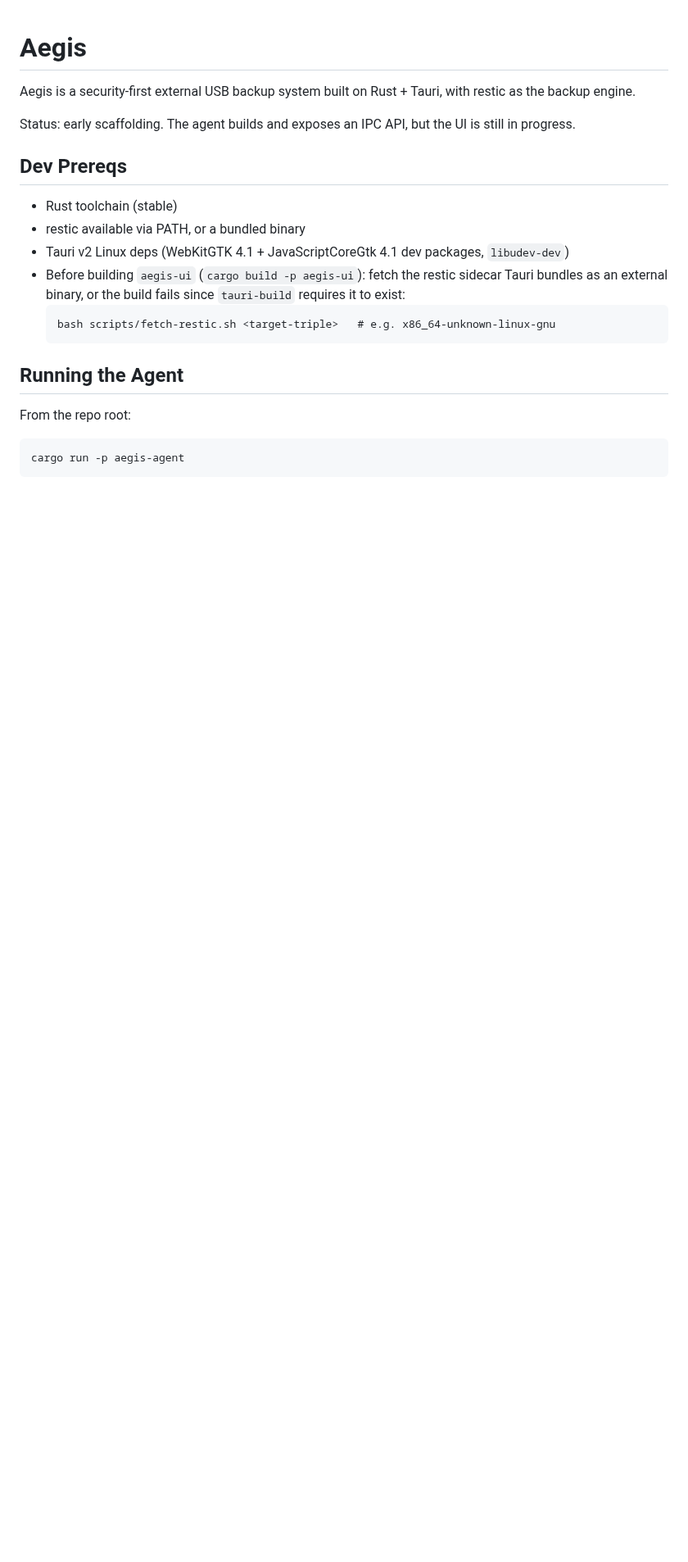
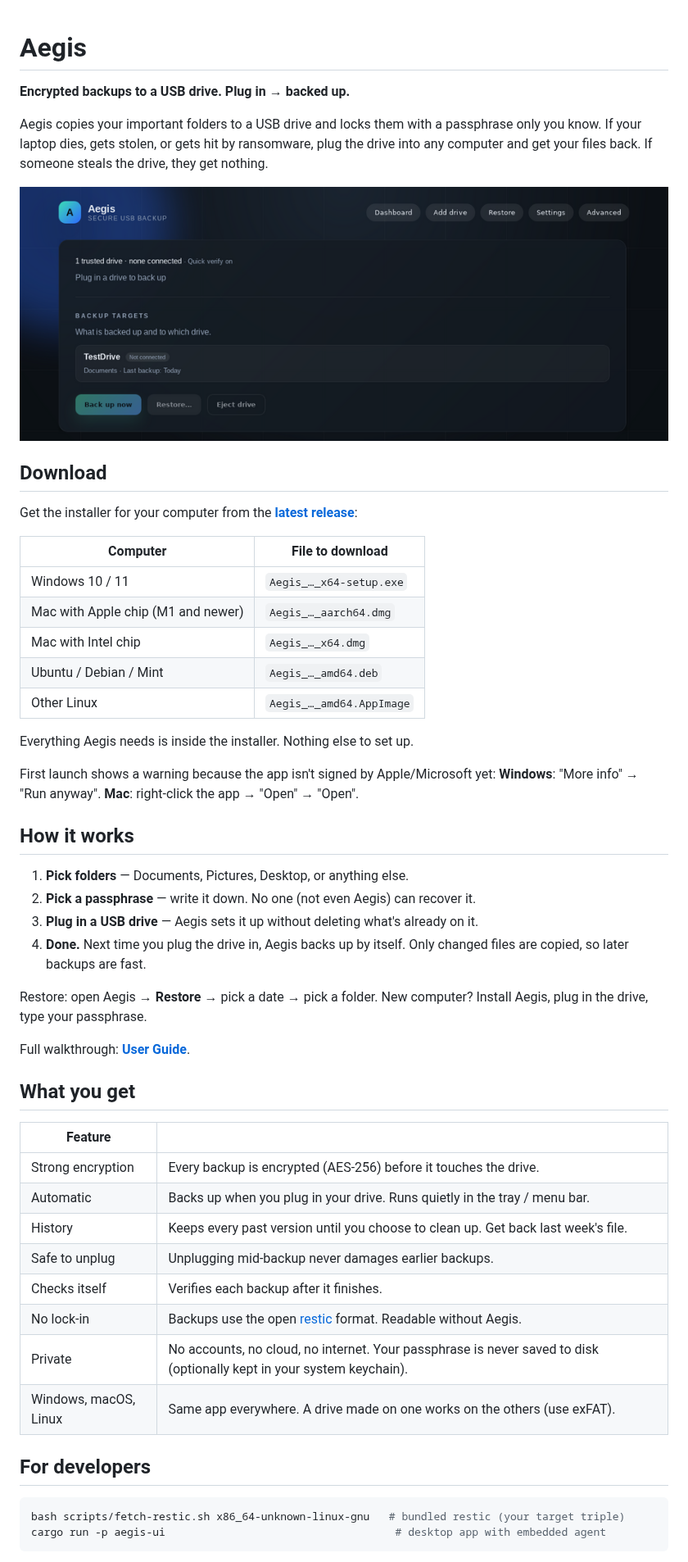
Before and after one commit to stcksmsh/aegis, a Markdown page: README.md, the part around one of its changes. Shown at 82% size. Drawn GitHub-style; pictures changed too: docs/images/dashboard.png (added); blank space fills up the shorter version.

````diff
--- a/README.md
+++ b/README.md
@@ -1,25 +1,56 @@
 # Aegis
 
-Aegis is a security-first external USB backup system built on Rust + Tauri, with restic as the backup engine.
+**Encrypted backups to a USB drive. Plug in → backed up.**
 
-Status: early scaffolding. The agent builds and exposes an IPC API, but the UI is still in progress.
+Aegis copies your important folders to a USB drive and locks them with a passphrase only you know. If your laptop dies, gets stolen, or gets hit by ransomware, plug the drive into any computer and get your files back. If someone steals the drive, they get nothing.
 
-## Dev Prereqs
-- Rust toolchain (stable)
-- restic available via PATH, or a bundled binary
-- Tauri v2 Linux deps (WebKitGTK 4.1 + JavaScriptCoreGtk 4.1 dev packages, `libudev-dev`)
-- Before building `aegis-ui` (`cargo build -p aegis-ui`): fetch the restic sidecar Tauri
-  bundles as an external binary, or the build fails since `tauri-build` requires it to
-  exist:
-  ```
-  bash scripts/fetch-restic.sh <target-triple>   # e.g. x86_64-unknown-linux-gnu
-  ```
+![Aegis dashboard](docs/images/dashboard.png)
 
-## Running the Agent
+## Download
 
-From the repo root:
+Get the installer for your computer from the **[latest release](https://github.com/stcksmsh/aegis/releases/latest)**:
 
-```
-cargo run -p aegis-agent
+| Computer | File to download |
+|---|---|
+| Windows 10 / 11 | `Aegis_…_x64-setup.exe` |
+| Mac with Apple chip (M1 and newer) | `Aegis_…_aarch64.dmg` |
+| Mac with Intel chip | `Aegis_…_x64.dmg` |
+| Ubuntu / Debian / Mint | `Aegis_…_amd64.deb` |
+| Other Linux | `Aegis_…_amd64.AppImage` |
+
+Everything Aegis needs is inside the installer. Nothing else to set up.
+
+First launch shows a warning because the app isn't signed by Apple/Microsoft yet:
+**Windows**: "More info" → "Run anyway". **Mac**: right-click the app → "Open" → "Open".
+
+## How it works
+
+1. **Pick folders** — Documents, Pictures, Desktop, or anything else.
+2. **Pick a passphrase** — write it down. No one (not even Aegis) can recover it.
+3. **Plug in a USB drive** — Aegis sets it up without deleting what's already on it.
+4. **Done.** Next time you plug the drive in, Aegis backs up by itself. Only changed files are copied, so later backups are fast.
+
+Restore: open Aegis → **Restore** → pick a date → pick a folder. New computer? Install Aegis, plug in the drive, type your passphrase.
+
+Full walkthrough: **[User Guide](docs/USER_GUIDE.md)**.
+
+## What you get
+
+| Feature | |
+|---|---|
+| Strong encryption | Every backup is encrypted (AES-256) before it touches the drive. |
+| Automatic | Backs up when you plug in your drive. Runs quietly in the tray / menu bar. |
+| History | Keeps every past version until you choose to clean up. Get back last week's file. |
+| Safe to unplug | Unplugging mid-backup never damages earlier backups. |
+| Checks itself | Verifies each backup after it finishes. |
+| No lock-in | Backups use the open [restic](https://restic.net) format. Readable without Aegis. |
+| Private | No accounts, no cloud, no internet. Your passphrase is never saved to disk (optionally kept in your system keychain). |
+| Windows, macOS, Linux | Same app everywhere. A drive made on one works on the others (use exFAT). |
+
+## For developers
+
+```bash
+bash scripts/fetch-restic.sh x86_64-unknown-linux-gnu   # bundled restic (your target triple)
+cargo run -p aegis-ui                                    # desktop app with embedded agent
 ```
 
````
Also changed, not shown: other parts of README.md (+6 -34 lines), docs/AGENT_SERVICE.md (+5 -9 lines), docs/usb-testing.md (+8 -4 lines), docs/images/welcome.png (added), 3 other files.
